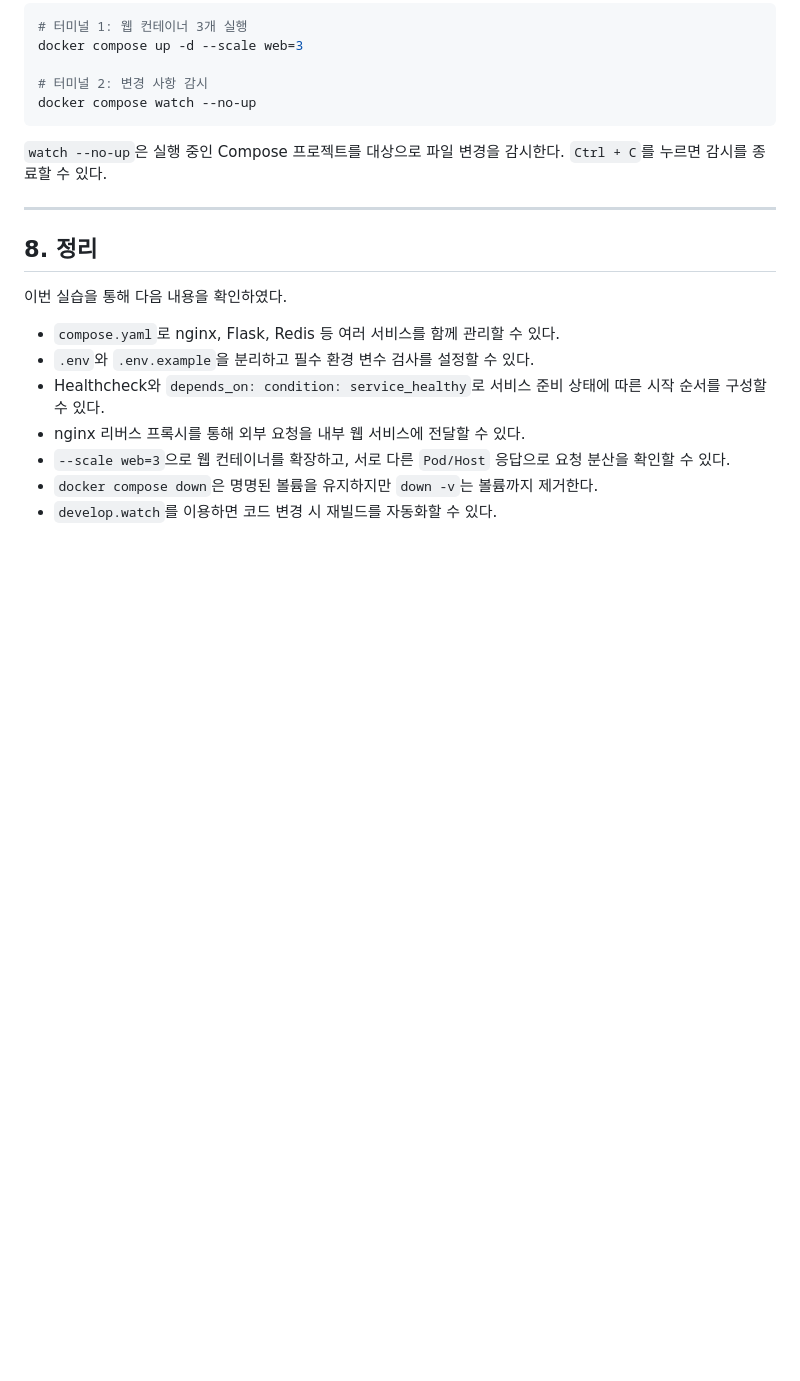
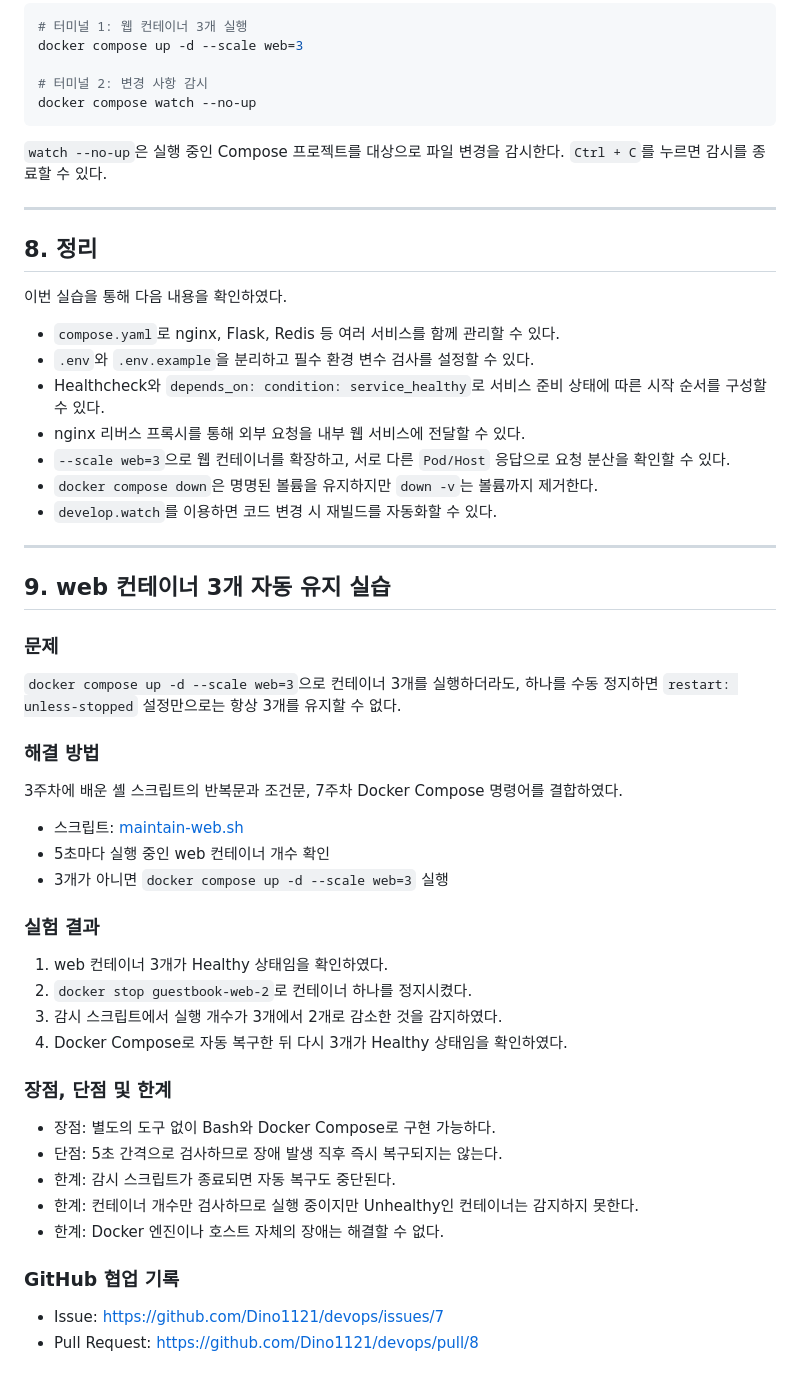
Before and after one commit to Dino1121/devops, a Markdown page: week07/README.md, the part around the change. GitHub-like rendering; blank space fills up the shorter version.

Commit message:
docs: add web3 recovery experiment to week07 README

```diff
--- a/week07/README.md
+++ b/week07/README.md
@@ -186,3 +186,38 @@ docker compose watch --no-up
 - `--scale web=3`으로 웹 컨테이너를 확장하고, 서로 다른 `Pod/Host` 응답으로 요청 분산을 확인할 수 있다.
 - `docker compose down`은 명명된 볼륨을 유지하지만 `down -v`는 볼륨까지 제거한다.
 - `develop.watch`를 이용하면 코드 변경 시 재빌드를 자동화할 수 있다.
+
+
+---
+
+## 9. web 컨테이너 3개 자동 유지 실습
+
+### 문제
+`docker compose up -d --scale web=3`으로 컨테이너 3개를 실행하더라도,
+하나를 수동 정지하면 `restart: unless-stopped` 설정만으로는
+항상 3개를 유지할 수 없다.
+
+### 해결 방법
+3주차에 배운 셸 스크립트의 반복문과 조건문,
+7주차 Docker Compose 명령어를 결합하였다.
+
+- 스크립트: [maintain-web.sh](../guestbook/maintain-web.sh)
+- 5초마다 실행 중인 web 컨테이너 개수 확인
+- 3개가 아니면 `docker compose up -d --scale web=3` 실행
+
+### 실험 결과
+1. web 컨테이너 3개가 Healthy 상태임을 확인하였다.
+2. `docker stop guestbook-web-2`로 컨테이너 하나를 정지시켰다.
+3. 감시 스크립트에서 실행 개수가 3개에서 2개로 감소한 것을 감지하였다.
+4. Docker Compose로 자동 복구한 뒤 다시 3개가 Healthy 상태임을 확인하였다.
+
+### 장점, 단점 및 한계
+- 장점: 별도의 도구 없이 Bash와 Docker Compose로 구현 가능하다.
+- 단점: 5초 간격으로 검사하므로 장애 발생 직후 즉시 복구되지는 않는다.
+- 한계: 감시 스크립트가 종료되면 자동 복구도 중단된다.
+- 한계: 컨테이너 개수만 검사하므로 실행 중이지만 Unhealthy인 컨테이너는 감지하지 못한다.
+- 한계: Docker 엔진이나 호스트 자체의 장애는 해결할 수 없다.
+
+### GitHub 협업 기록
+- Issue: https://github.com/Dino1121/devops/issues/7
+- Pull Request: https://github.com/Dino1121/devops/pull/8
```
